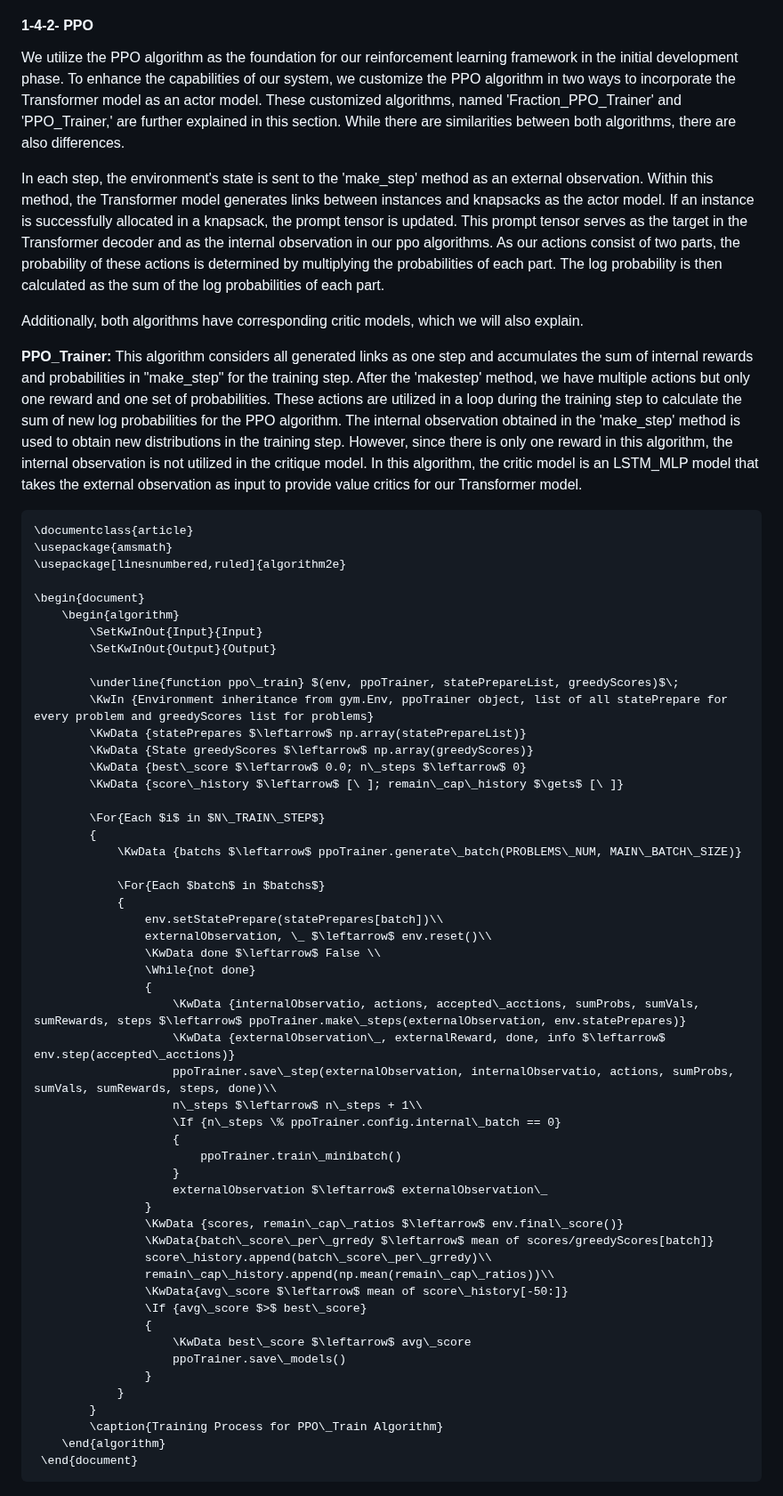
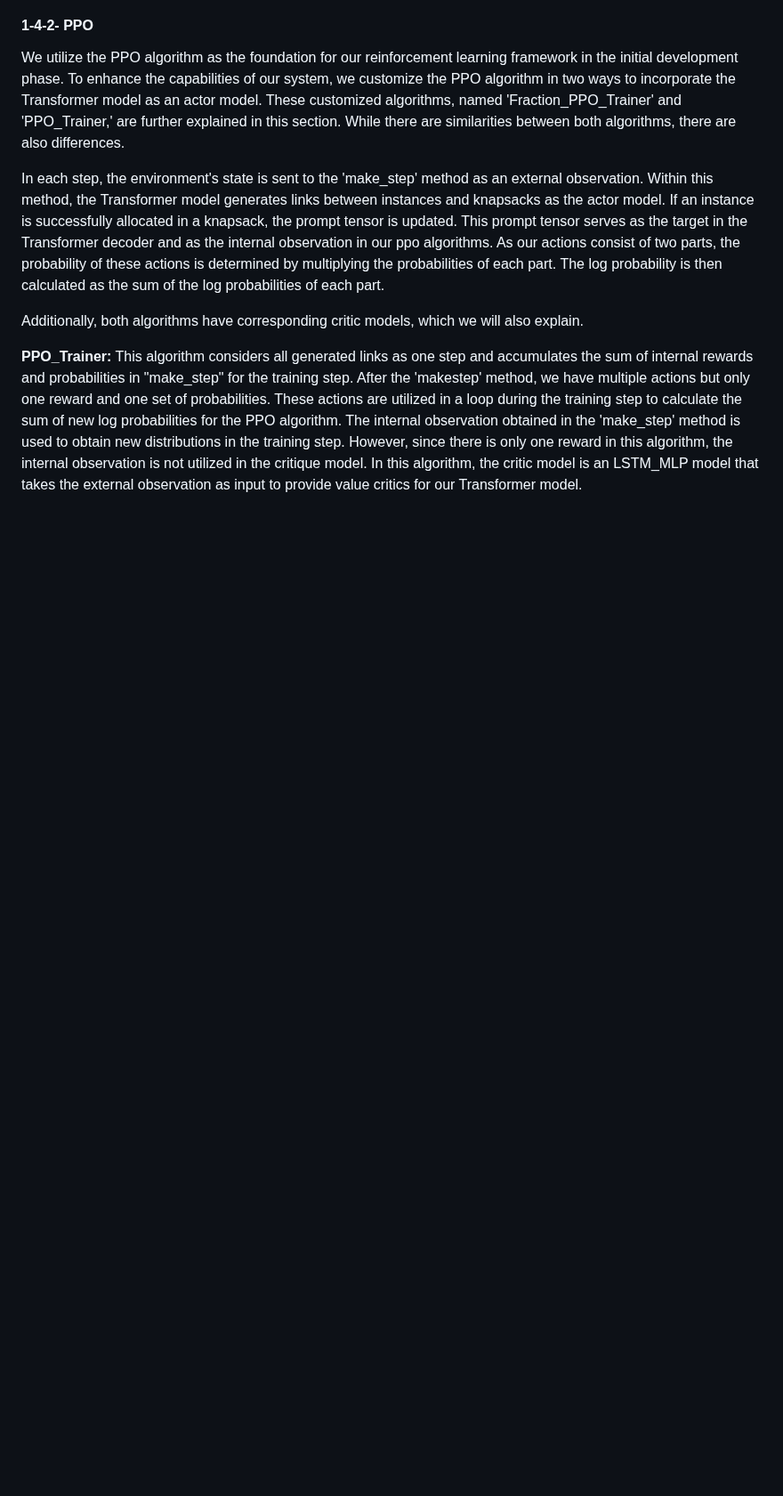
Before and after one commit to ImMohammadHosseini/MKP-RL, a Markdown page: README.md, the part around the change. Shown at 89% size. Drawn GitHub-style; blank space fills up the shorter version.

````diff
--- a/README.md
+++ b/README.md
@@ -57,60 +57,7 @@ Additionally, both algorithms have corresponding critic models, which we will al
 **PPO_Trainer:** This algorithm considers all generated links as one step and accumulates the sum of internal rewards and probabilities in "make_step" for the training step. After the 'makestep' method, we have multiple actions but only one reward and one set of probabilities. These actions are utilized in a loop during the training step to calculate the sum of new log probabilities for the PPO algorithm. The internal observation obtained in the 'make_step' method is used to obtain new distributions in the training step. However, since there is only one reward in this algorithm, the internal observation is not utilized in the critique model. In this algorithm, the critic model is an LSTM_MLP model that takes the external observation as input to provide value critics for our Transformer model.
 
 
-```math
-\documentclass{article}
-\usepackage{amsmath}
-\usepackage[linesnumbered,ruled]{algorithm2e}
 
-\begin{document}
-	\begin{algorithm}
-		\SetKwInOut{Input}{Input}
-		\SetKwInOut{Output}{Output}
-
-		\underline{function ppo\_train} $(env, ppoTrainer, statePrepareList, greedyScores)$\;
-		\KwIn {Environment inheritance from gym.Env, ppoTrainer object, list of all statePrepare for every problem and greedyScores list for problems}
-		\KwData {statePrepares $\leftarrow$ np.array(statePrepareList)}
-		\KwData {State greedyScores $\leftarrow$ np.array(greedyScores)}
-		\KwData {best\_score $\leftarrow$ 0.0; n\_steps $\leftarrow$ 0}
-		\KwData {score\_history $\leftarrow$ [\ ]; remain\_cap\_history $\gets$ [\ ]}
-
-		\For{Each $i$ in $N\_TRAIN\_STEP$}
-		{
-			\KwData {batchs $\leftarrow$ ppoTrainer.generate\_batch(PROBLEMS\_NUM, MAIN\_BATCH\_SIZE)}
-
-			\For{Each $batch$ in $batchs$}
-			{
-				env.setStatePrepare(statePrepares[batch])\\
-				externalObservation, \_ $\leftarrow$ env.reset()\\
-				\KwData done $\leftarrow$ False \\
-				\While{not done}
-				{
-					\KwData {internalObservatio, actions, accepted\_acctions, sumProbs, sumVals, sumRewards, steps $\leftarrow$ ppoTrainer.make\_steps(externalObservation, env.statePrepares)}
-					\KwData {externalObservation\_, externalReward, done, info $\leftarrow$ env.step(accepted\_acctions)}
-					ppoTrainer.save\_step(externalObservation, internalObservatio, actions, sumProbs, sumVals, sumRewards, steps, done)\\
-					n\_steps $\leftarrow$ n\_steps + 1\\
-					\If {n\_steps \% ppoTrainer.config.internal\_batch == 0}
-					{
-						ppoTrainer.train\_minibatch()
-					}
-					externalObservation $\leftarrow$ externalObservation\_
-				}
-				\KwData {scores, remain\_cap\_ratios $\leftarrow$ env.final\_score()}
-				\KwData{batch\_score\_per\_grredy $\leftarrow$ mean of scores/greedyScores[batch]}
-				score\_history.append(batch\_score\_per\_grredy)\\
-				remain\_cap\_history.append(np.mean(remain\_cap\_ratios))\\
-				\KwData{avg\_score $\leftarrow$ mean of score\_history[-50:]}
-				\If {avg\_score $>$ best\_score}
-				{
-					\KwData best\_score $\leftarrow$ avg\_score
-					ppoTrainer.save\_models()
-				}
-			}
-		}
-		\caption{Training Process for PPO\_Train Algorithm}
-	\end{algorithm}
- \end{document}
-```
 ![The structure](images/algorithm_1.png)
 
 ![The structure](images/algorithm_2.png)
````
